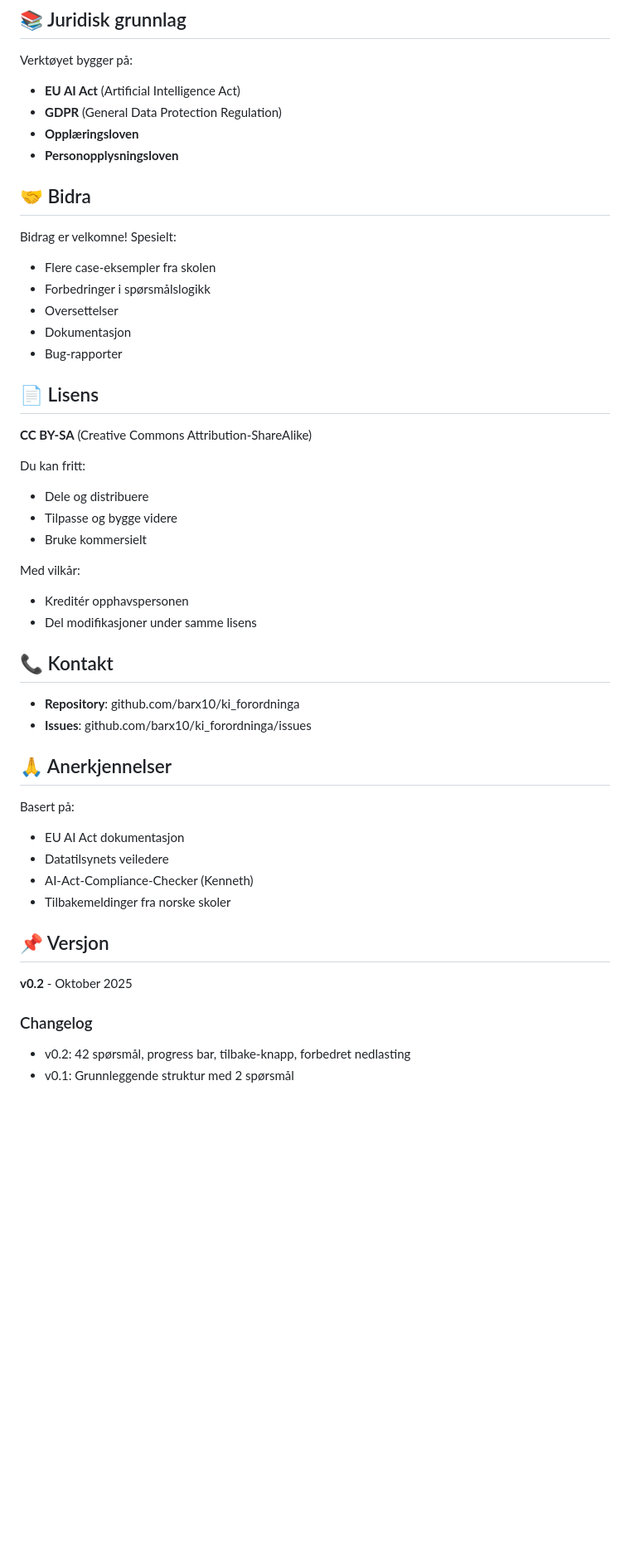
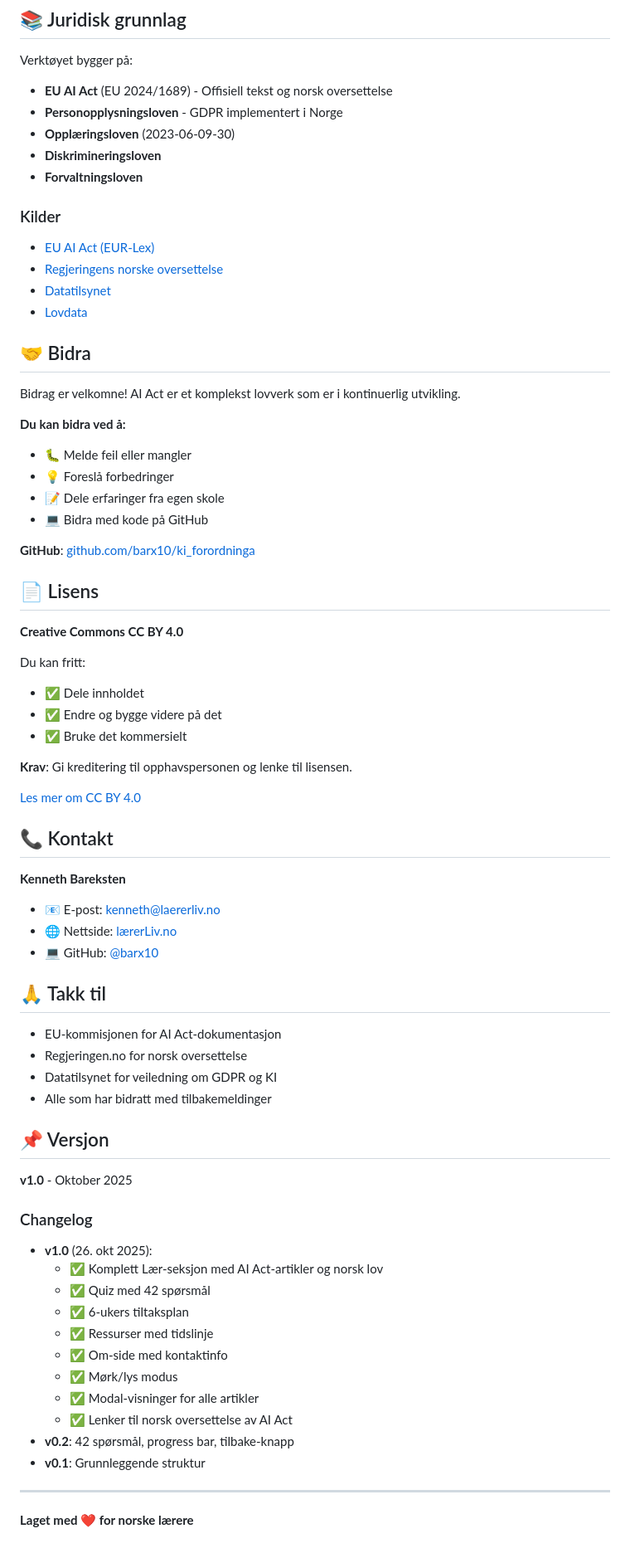
Before and after one commit to barx10/ki_forordninga, a Markdown page: README.md, the part around one of its changes. Shown at 83% size. GitHub-like rendering; blank space fills up the shorter version.

```diff
--- a/README.md
+++ b/README.md
@@ -86,50 +79,74 @@ ki_forordninga/
 ## 📚 Juridisk grunnlag
 
 Verktøyet bygger på:
-- **EU AI Act** (Artificial Intelligence Act)
-- **GDPR** (General Data Protection Regulation)
-- **Opplæringsloven**
-- **Personopplysningsloven**
+- **EU AI Act** (EU 2024/1689) - Offisiell tekst og norsk oversettelse
+- **Personopplysningsloven** - GDPR implementert i Norge
+- **Opplæringsloven** (2023-06-09-30)
+- **Diskrimineringsloven**
+- **Forvaltningsloven**
+
+### Kilder
+- [EU AI Act (EUR-Lex)](https://eur-lex.europa.eu/legal-content/EN/TXT/?uri=CELEX:32024R1689)
+- [Regjeringens norske oversettelse](https://www.regjeringen.no/contentassets/e823dc21809c43f2b4ba9ff1e389e245/ki-forordningen-eu-2024.1689-uoffisiell-norsk-131037.pdf)
+- [Datatilsynet](https://www.datatilsynet.no/)
+- [Lovdata](https://lovdata.no/)
 
 ## 🤝 Bidra
 
-Bidrag er velkomne! Spesielt:
-- Flere case-eksempler fra skolen
-- Forbedringer i spørsmålslogikk
-- Oversettelser
-- Dokumentasjon
-- Bug-rapporter
+Bidrag er velkomne! AI Act er et komplekst lovverk som er i kontinuerlig utvikling.
+
+**Du kan bidra ved å:**
+- 🐛 Melde feil eller mangler
+- 💡 Foreslå forbedringer
+- 📝 Dele erfaringer fra egen skole
+- 💻 Bidra med kode på GitHub
+
+**GitHub**: [github.com/barx10/ki_forordninga](https://github.com/barx10/ki_forordninga)
 
 ## 📄 Lisens
 
-**CC BY-SA** (Creative Commons Attribution-ShareAlike)
+**Creative Commons CC BY 4.0**
 
 Du kan fritt:
-- Dele og distribuere
-- Tilpasse og bygge videre
-- Bruke kommersielt
+- ✅ Dele innholdet
+- ✅ Endre og bygge videre på det
+- ✅ Bruke det kommersielt
 
-Med vilkår:
-- Kreditér opphavspersonen
-- Del modifikasjoner under samme lisens
+**Krav**: Gi kreditering til opphavspersonen og lenke til lisensen.
+
+[Les mer om CC BY 4.0](https://creativecommons.org/licenses/by/4.0/deed.no)
 
 ## 📞 Kontakt
 
-- **Repository**: github.com/barx10/ki_forordninga
-- **Issues**: github.com/barx10/ki_forordninga/issues
+**Kenneth Bareksten**
+- 📧 E-post: kenneth@laererliv.no
+- 🌐 Nettside: [lærerLiv.no](https://www.laererliv.no)
+- 💻 GitHub: [@barx10](https://github.com/barx10)
 
-## 🙏 Anerkjennelser
+## 🙏 Takk til
 
-Basert på:
-- EU AI Act dokumentasjon
-- Datatilsynets veiledere
-- AI-Act-Compliance-Checker (Kenneth)
-- Tilbakemeldinger fra norske skoler
+- EU-kommisjonen for AI Act-dokumentasjon
+- Regjeringen.no for norsk oversettelse
+- Datatilsynet for veiledning om GDPR og KI
+- Alle som har bidratt med tilbakemeldinger
 
 ## 📌 Versjon
 
-**v0.2** - Oktober 2025
+**v1.0** - Oktober 2025
 
 ### Changelog
-- v0.2: 42 spørsmål, progress bar, tilbake-knapp, forbedret nedlasting
-- v0.1: Grunnleggende struktur med 2 spørsmål
+- **v1.0** (26. okt 2025):
+  - ✅ Komplett Lær-seksjon med AI Act-artikler og norsk lov
+  - ✅ Quiz med 42 spørsmål
+  - ✅ 6-ukers tiltaksplan
+  - ✅ Ressurser med tidslinje
+  - ✅ Om-side med kontaktinfo
+  - ✅ Mørk/lys modus
+  - ✅ Modal-visninger for alle artikler
+  - ✅ Lenker til norsk oversettelse av AI Act
+- **v0.2**: 42 spørsmål, progress bar, tilbake-knapp
+- **v0.1**: Grunnleggende struktur
+
+---
+
+**Laget med ❤️ for norske lærere**
```
Also changed, not shown: other parts of README.md (+40 -47 lines).
